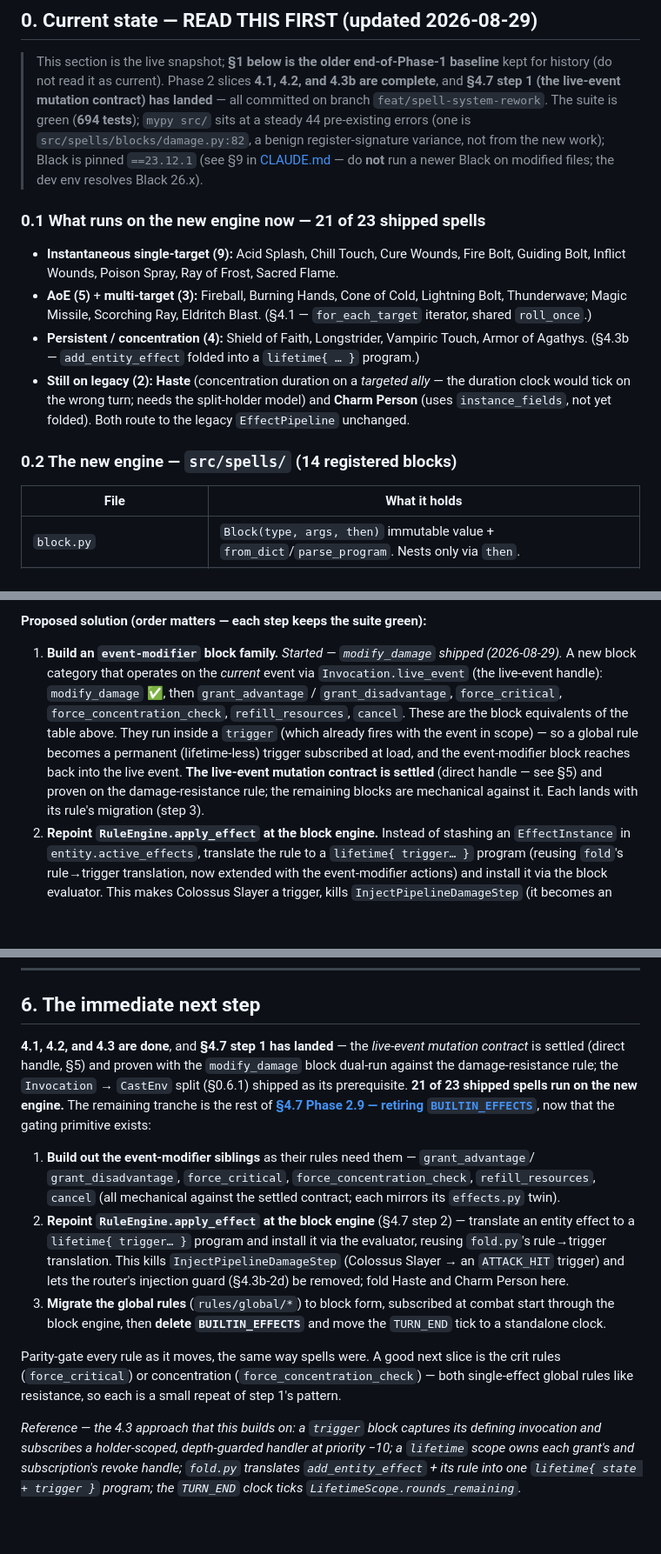
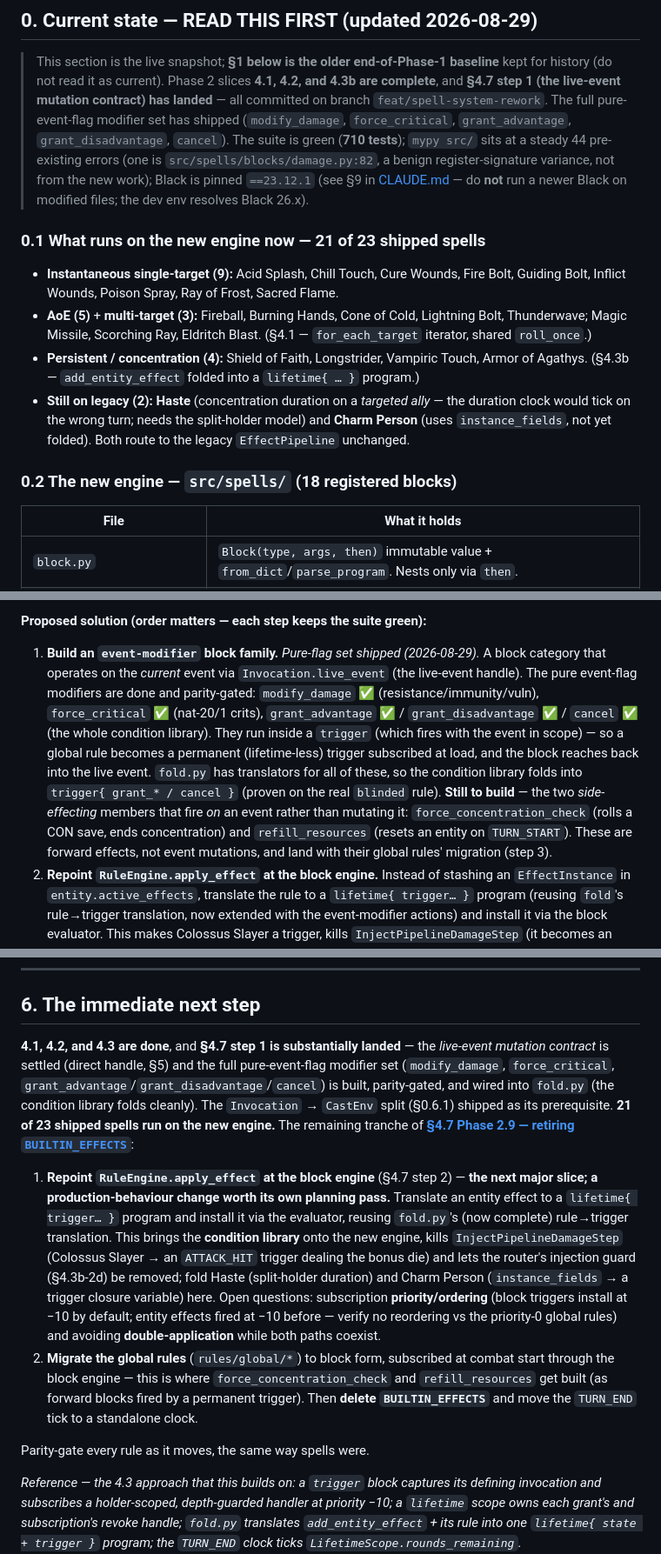
Before and after one commit to Nitrix119/DnD-Auto-Battler, a Markdown page: docs/SPELL_SYSTEM_PHASE2_PLAN.md, 3 parts joined by grey strips. Shown at 87% size. GitHub-like rendering; blank space fills up the shorter version.

Commit message:
docs: record the full event-modifier flag set + repoint §6 to step 2
§4.7 step 1's pure event-flag modifiers (modify_damage, force_critical,
grant_advantage/disadvantage, cancel) are shipped and fold-wired; §0.2 block
count 14->18, test count ->710. §6 now points at step 2 (repoint
RuleEngine.apply_effect) as the next major slice, flagging it as a
production-behaviour change worth its own planning pass, with the
priority/ordering and double-application questions noted.

Co-Authored-By: Claude Opus 4.8 <noreply@anthropic.com>

```diff
--- a/docs/SPELL_SYSTEM_PHASE2_PLAN.md
+++ b/docs/SPELL_SYSTEM_PHASE2_PLAN.md
@@ -19,10 +19,11 @@
 > This section is the live snapshot; **§1 below is the older end-of-Phase-1 baseline** kept for history
 > (do not read it as current). Phase 2 slices **4.1, 4.2, and 4.3b are complete**, and **§4.7 step 1
 > (the live-event mutation contract) has landed** — all committed on branch `feat/spell-system-rework`.
-> The suite is green (**694 tests**); `mypy src/` sits at a steady 44 pre-existing errors (one is
-> `src/spells/blocks/damage.py:82`, a benign register-signature variance, not from the new work); Black
-> is pinned `==23.12.1` (see §9 in [CLAUDE.md](../CLAUDE.md) — do **not** run a newer Black on modified
-> files; the dev env resolves Black 26.x).
+> The full pure-event-flag modifier set has shipped (`modify_damage`, `force_critical`, `grant_advantage`,
+> `grant_disadvantage`, `cancel`). The suite is green (**710 tests**); `mypy src/` sits at a steady 44
+> pre-existing errors (one is `src/spells/blocks/damage.py:82`, a benign register-signature variance, not
+> from the new work); Black is pinned `==23.12.1` (see §9 in [CLAUDE.md](../CLAUDE.md) — do **not** run a
+> newer Black on modified files; the dev env resolves Black 26.x).
 
 ### 0.1 What runs on the new engine now — **21 of 23 shipped spells**
 
@@ -36,7 +37,7 @@
   would tick on the wrong turn; needs the split-holder model) and **Charm Person** (uses
   `instance_fields`, not yet folded). Both route to the legacy `EffectPipeline` unchanged.
 
-### 0.2 The new engine — `src/spells/` (14 registered blocks)
+### 0.2 The new engine — `src/spells/` (18 registered blocks)
 
 | File | What it holds |
 |---|---|
@@ -511,15 +512,17 @@ it, but the table is still load-bearing for two things the spell adapter does **
 
 **Proposed solution (order matters — each step keeps the suite green):**
 
-1. **Build an `event-modifier` block family.** *Started — `modify_damage` shipped (2026-08-29).* A new
-   block category that operates on the *current* event via `Invocation.live_event` (the live-event handle):
-   `modify_damage` ✅, then `grant_advantage` / `grant_disadvantage`, `force_critical`,
-   `force_concentration_check`, `refill_resources`, `cancel`. These are the block equivalents of the table
-   above. They run inside a `trigger` (which already fires with the event in scope) — so a global rule
-   becomes a permanent (lifetime-less) trigger subscribed at load, and the event-modifier block reaches
-   back into the live event. **The live-event mutation contract is settled** (direct handle — see §5) and
-   proven on the damage-resistance rule; the remaining blocks are mechanical against it. Each lands with
-   its rule's migration (step 3).
+1. **Build an `event-modifier` block family.** *Pure-flag set shipped (2026-08-29).* A block category that
+   operates on the *current* event via `Invocation.live_event` (the live-event handle). The pure event-flag
+   modifiers are done and parity-gated: `modify_damage` ✅ (resistance/immunity/vuln), `force_critical` ✅
+   (nat-20/1 crits), `grant_advantage` ✅ / `grant_disadvantage` ✅ / `cancel` ✅ (the whole condition
+   library). They run inside a `trigger` (which fires with the event in scope) — so a global rule becomes a
+   permanent (lifetime-less) trigger subscribed at load, and the block reaches back into the live event.
+   `fold.py` has translators for all of these, so the condition library folds into `trigger{ grant_* /
+   cancel }` (proven on the real `blinded` rule). **Still to build** — the two *side-effecting* members
+   that fire *on* an event rather than mutating it: `force_concentration_check` (rolls a CON save, ends
+   concentration) and `refill_resources` (resets an entity on `TURN_START`). These are forward effects,
+   not event mutations, and land with their global rules' migration (step 3).
 2. **Repoint `RuleEngine.apply_effect` at the block engine.** Instead of stashing an `EffectInstance` in
    `entity.active_effects`, translate the rule to a `lifetime{ trigger… }` program (reusing `fold`'s
    rule→trigger translation, now extended with the event-modifier actions) and install it via the block
@@ -586,25 +589,28 @@ AST-whitelist expression sandbox · EventBus as the substrate for cross-cutting
 
 ## 6. The immediate next step
 
-**4.1, 4.2, and 4.3 are done**, and **§4.7 step 1 has landed** — the *live-event mutation contract* is
-settled (direct handle, §5) and proven with the `modify_damage` block dual-run against the damage-resistance
-rule; the `Invocation` → `CastEnv` split (§0.6.1) shipped as its prerequisite. **21 of 23 shipped spells run
-on the new engine.** The remaining tranche is the rest of
-**[§4.7 Phase 2.9 — retiring `BUILTIN_EFFECTS`](#47-phase-29--retiring-builtin_effects-the-core-rules-migration)**, now that the gating primitive exists:
+**4.1, 4.2, and 4.3 are done**, and **§4.7 step 1 is substantially landed** — the *live-event mutation
+contract* is settled (direct handle, §5) and the full pure-event-flag modifier set (`modify_damage`,
+`force_critical`, `grant_advantage`/`grant_disadvantage`/`cancel`) is built, parity-gated, and wired into
+`fold.py` (the condition library folds cleanly). The `Invocation` → `CastEnv` split (§0.6.1) shipped as its
+prerequisite. **21 of 23 shipped spells run on the new engine.** The remaining tranche of
+**[§4.7 Phase 2.9 — retiring `BUILTIN_EFFECTS`](#47-phase-29--retiring-builtin_effects-the-core-rules-migration)**:
 
-1. **Build out the event-modifier siblings** as their rules need them — `grant_advantage`/
-   `grant_disadvantage`, `force_critical`, `force_concentration_check`, `refill_resources`, `cancel`
-   (all mechanical against the settled contract; each mirrors its `effects.py` twin).
-2. **Repoint `RuleEngine.apply_effect` at the block engine** (§4.7 step 2) — translate an entity effect to
-   a `lifetime{ trigger… }` program and install it via the evaluator, reusing `fold.py`'s rule→trigger
-   translation. This kills `InjectPipelineDamageStep` (Colossus Slayer → an `ATTACK_HIT` trigger) and lets
-   the router's injection guard (§4.3b-2d) be removed; fold Haste and Charm Person here.
-3. **Migrate the global rules** (`rules/global/*`) to block form, subscribed at combat start through the
-   block engine, then **delete `BUILTIN_EFFECTS`** and move the `TURN_END` tick to a standalone clock.
+1. **Repoint `RuleEngine.apply_effect` at the block engine** (§4.7 step 2) — **the next major slice; a
+   production-behaviour change worth its own planning pass.** Translate an entity effect to a
+   `lifetime{ trigger… }` program and install it via the evaluator, reusing `fold.py`'s (now complete)
+   rule→trigger translation. This brings the **condition library** onto the new engine, kills
+   `InjectPipelineDamageStep` (Colossus Slayer → an `ATTACK_HIT` trigger dealing the bonus die) and lets
+   the router's injection guard (§4.3b-2d) be removed; fold Haste (split-holder duration) and Charm Person
+   (`instance_fields` → a trigger closure variable) here. Open questions: subscription **priority/ordering**
+   (block triggers install at −10 by default; entity effects fired at −10 before — verify no reordering vs
+   the priority-0 global rules) and avoiding **double-application** while both paths coexist.
+2. **Migrate the global rules** (`rules/global/*`) to block form, subscribed at combat start through the
+   block engine — this is where `force_concentration_check` and `refill_resources` get built (as forward
+   blocks fired by a permanent trigger). Then **delete `BUILTIN_EFFECTS`** and move the `TURN_END` tick to
+   a standalone clock.
 
-Parity-gate every rule as it moves, the same way spells were. A good next slice is the crit rules
-(`force_critical`) or concentration (`force_concentration_check`) — both single-effect global rules like
-resistance, so each is a small repeat of step 1's pattern.
+Parity-gate every rule as it moves, the same way spells were.
 
 _Reference — the 4.3 approach that this builds on: a `trigger` block captures its defining invocation and
 subscribes a holder-scoped, depth-guarded handler at priority −10; a `lifetime` scope owns each grant's
```
Also changed, not shown: other parts of docs/SPELL_SYSTEM_PHASE2_PLAN.md (+1 -1 lines).
